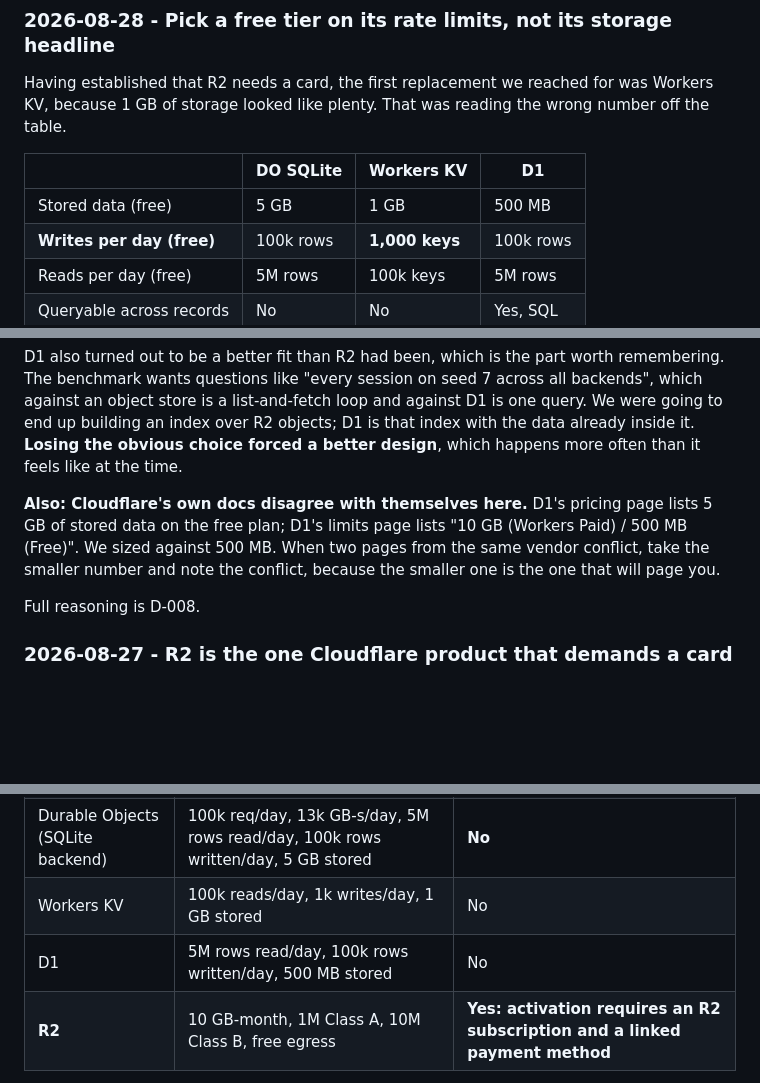
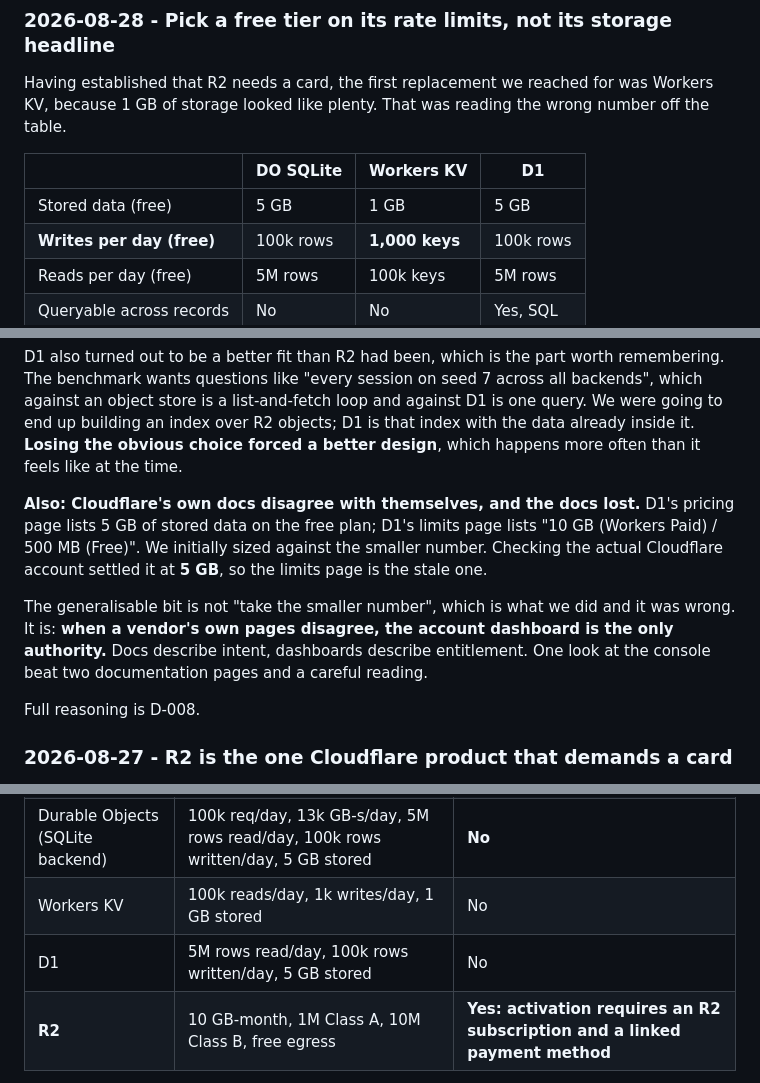
Before and after one commit to ghassenov/Semaphore, a Markdown page: docs/lessons-learned.md, 3 parts joined by grey strips. Rendered like a GitHub page; blank space fills up the shorter version.

Commit message:
docs: correct d1 free storage to the verified 5 gb
The account shows 5 GB, so D1's limits page (500 MB) is the stale one
and its pricing page is right. We had sized against the smaller number
on the principle that the conservative reading is safer. That principle
was wrong here.

The generalisable lesson is not take the smaller number. It is that when
a vendor's own pages disagree, the account dashboard is the only
authority: docs describe intent, dashboards describe entitlement.

```diff
--- a/docs/lessons-learned.md
+++ b/docs/lessons-learned.md
@@ -16,7 +16,7 @@ Having established that R2 needs a card, the first replacement we reached for wa
 
 | | DO SQLite | Workers KV | D1 |
 |---|---|---|---|
-| Stored data (free) | 5 GB | 1 GB | 500 MB |
+| Stored data (free) | 5 GB | 1 GB | 5 GB |
 | **Writes per day (free)** | 100k rows | **1,000 keys** | 100k rows |
 | Reads per day (free) | 5M rows | 100k keys | 5M rows |
 | Queryable across records | No | No | Yes, SQL |
@@ -27,7 +27,9 @@ The general lesson: **for anything write-heavy, the daily operation cap binds lo
 
 D1 also turned out to be a better fit than R2 had been, which is the part worth remembering. The benchmark wants questions like "every session on seed 7 across all backends", which against an object store is a list-and-fetch loop and against D1 is one query. We were going to end up building an index over R2 objects; D1 is that index with the data already inside it. **Losing the obvious choice forced a better design**, which happens more often than it feels like at the time.
 
-**Also: Cloudflare's own docs disagree with themselves here.** D1's pricing page lists 5 GB of stored data on the free plan; D1's limits page lists "10 GB (Workers Paid) / 500 MB (Free)". We sized against 500 MB. When two pages from the same vendor conflict, take the smaller number and note the conflict, because the smaller one is the one that will page you.
+**Also: Cloudflare's own docs disagree with themselves, and the docs lost.** D1's pricing page lists 5 GB of stored data on the free plan; D1's limits page lists "10 GB (Workers Paid) / 500 MB (Free)". We initially sized against the smaller number. Checking the actual Cloudflare account settled it at **5 GB**, so the limits page is the stale one.
+
+The generalisable bit is not "take the smaller number", which is what we did and it was wrong. It is: **when a vendor's own pages disagree, the account dashboard is the only authority.** Docs describe intent, dashboards describe entitlement. One look at the console beat two documentation pages and a careful reading.
 
 Full reasoning is D-008.
 
@@ -41,7 +43,7 @@ We assumed the whole Cloudflare stack was card-free. It is not, and the exceptio
 | Workers | 100,000 requests/day | No |
 | Durable Objects (SQLite backend) | 100k req/day, 13k GB-s/day, 5M rows read/day, 100k rows written/day, 5 GB stored | **No** |
 | Workers KV | 100k reads/day, 1k writes/day, 1 GB stored | No |
-| D1 | 5M rows read/day, 100k rows written/day, 500 MB stored | No |
+| D1 | 5M rows read/day, 100k rows written/day, 5 GB stored | No |
 | **R2** | 10 GB-month, 1M Class A, 10M Class B, free egress | **Yes: activation requires an R2 subscription and a linked payment method** |
 
 Two things worth remembering beyond this project:
```
Also changed, not shown: docs/decision-log.md (+2 -2 lines).
